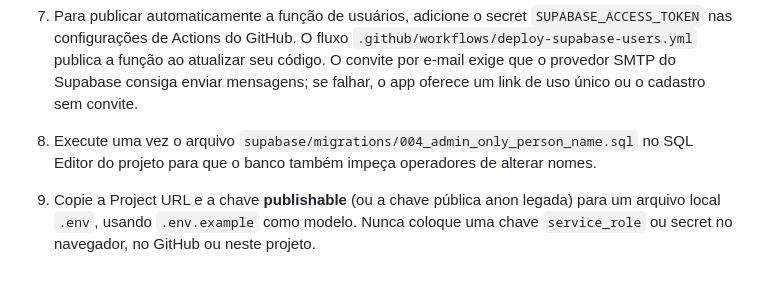
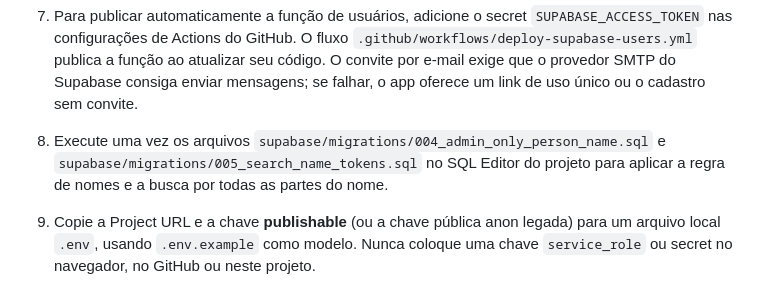
Before and after one commit to tncykeyra/cadastro-individuos-app, a Markdown page: README.md, the part around the change. Drawn GitHub-style.

Commit message:
Document search migration and admin-only name rule

```diff
--- a/README.md
+++ b/README.md
@@ -28,7 +28,7 @@ Aplicativo web responsivo para cadastro e pesquisa de indivíduos e veículos, c
 
 6. No app, administradores gerenciam acessos na tela **Usuários**: **Cadastrar e-mail** envia um convite para a pessoa definir a senha; **Cadastrar sem convite** cria a conta com senha provisória e obriga a troca no primeiro acesso. Depois, aprove o perfil como **Operador**.
 7. Para publicar automaticamente a função de usuários, adicione o secret `SUPABASE_ACCESS_TOKEN` nas configurações de Actions do GitHub. O fluxo `.github/workflows/deploy-supabase-users.yml` publica a função ao atualizar seu código. O convite por e-mail exige que o provedor SMTP do Supabase consiga enviar mensagens; se falhar, o app oferece um link de uso único ou o cadastro sem convite.
-8. Execute uma vez o arquivo `supabase/migrations/004_admin_only_person_name.sql` no SQL Editor do projeto para que o banco também impeça operadores de alterar nomes.
+8. Execute uma vez os arquivos `supabase/migrations/004_admin_only_person_name.sql` e `supabase/migrations/005_search_name_tokens.sql` no SQL Editor do projeto para aplicar a regra de nomes e a busca por todas as partes do nome.
 9. Copie a Project URL e a chave **publishable** (ou a chave pública anon legada) para um arquivo local `.env`, usando `.env.example` como modelo. Nunca coloque uma chave `service_role` ou secret no navegador, no GitHub ou neste projeto.
 
 ## Publicar no GitHub Pages
```
